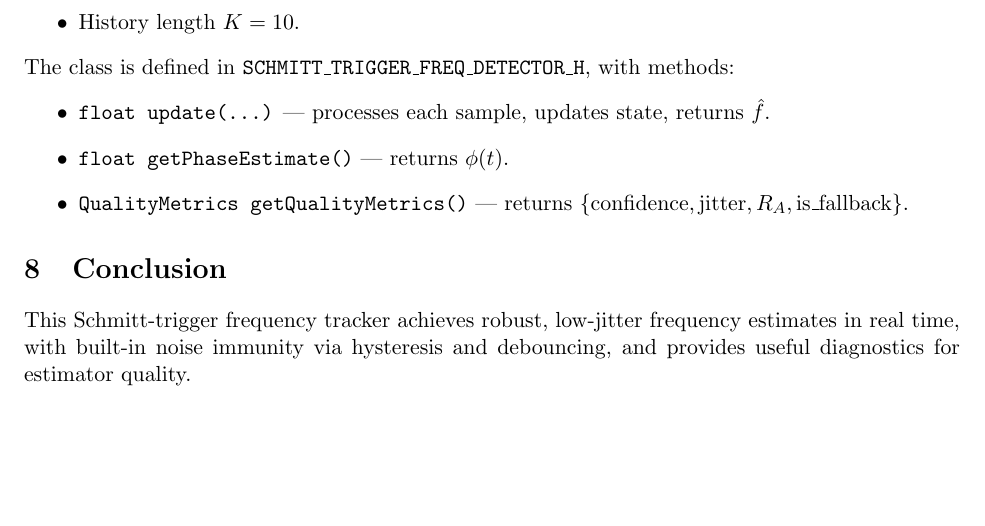
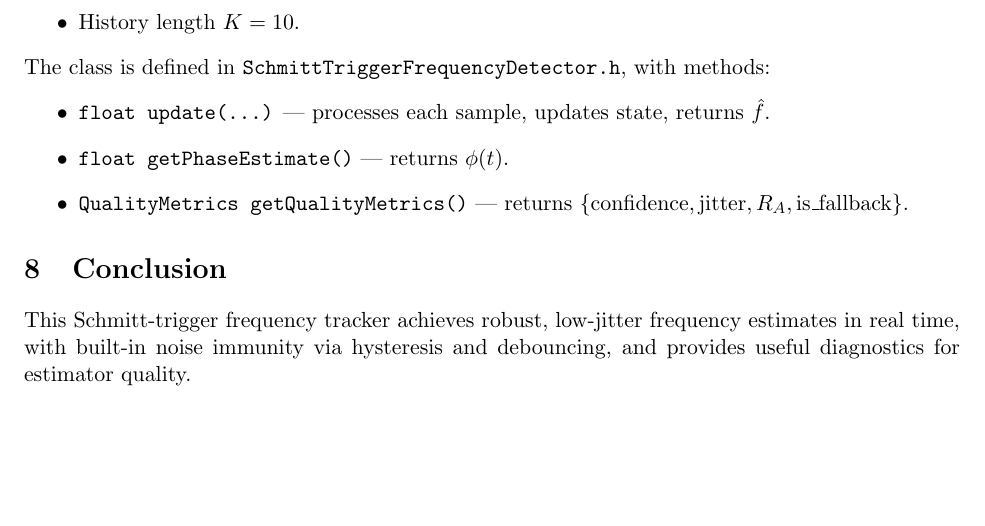
Before and after one commit to bareboat-necessities/bbn-wave-period-esp32, a LaTeX paper (bbn_wave_freq_m5atomS3/doc/freq_tracking_zero_crossing.tex): part of page 3 of 3, cut so that both start at the same text. Compiled offline with pdfLaTeX.

Commit message:
Update freq_tracking_zero_crossing.tex

```diff
--- a/bbn_wave_freq_m5atomS3/doc/freq_tracking_zero_crossing.tex
+++ b/bbn_wave_freq_m5atomS3/doc/freq_tracking_zero_crossing.tex
@@ -93,7 +93,7 @@ Key parameters and defaults:
   \item Fallback time \(\Delta t_{\mathrm{fb}}=60\,\mathrm{s}\).
   \item History length \(K=10\).
 \end{itemize}
-The class is defined in \texttt{SCHMITT\_TRIGGER\_FREQ\_DETECTOR\_H}, with methods:
+The class is defined in \texttt{SchmittTriggerFrequencyDetector.h}, with methods:
 \begin{itemize}
   \item \texttt{float update(…)} — processes each sample, updates state, returns \(\hat f\).
   \item \texttt{float getPhaseEstimate()} — returns \(\phi(t)\).
```
Also changed, not shown: bbn_wave_freq_m5atomS3/doc/freq_tracking_zero_crossing.tex (2 more changed lines).
